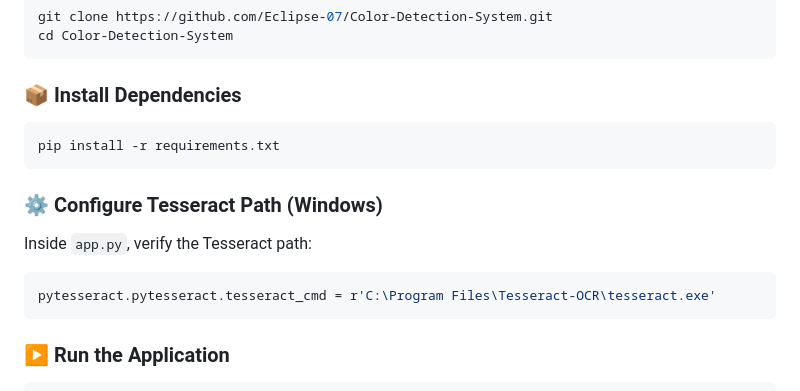
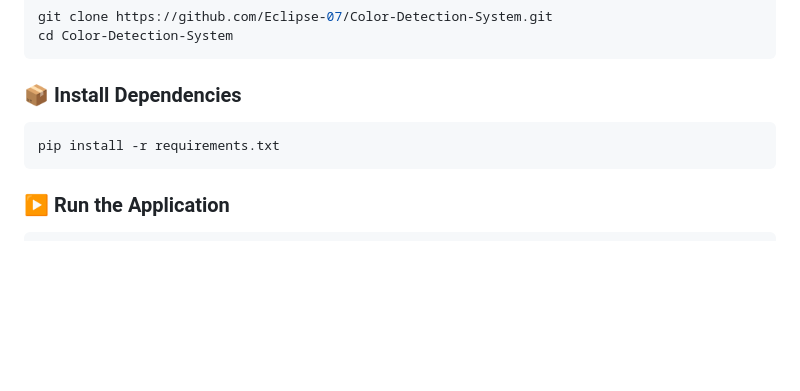
Before and after one commit to Eclipse-07/Color-Detection-System, a Markdown page: README.md, the part around the change. GitHub-like rendering; blank space fills up the shorter version.

````diff
--- a/README.md
+++ b/README.md
@@ -62,14 +62,6 @@ cd Color-Detection-System
 pip install -r requirements.txt
 ```
 
-### ⚙️ Configure Tesseract Path (Windows)
-
-Inside `app.py`, verify the Tesseract path:
-
-```python
-pytesseract.pytesseract.tesseract_cmd = r'C:\Program Files\Tesseract-OCR\tesseract.exe'
-```
-
 ### ▶️ Run the Application
 
 ```bash
````
